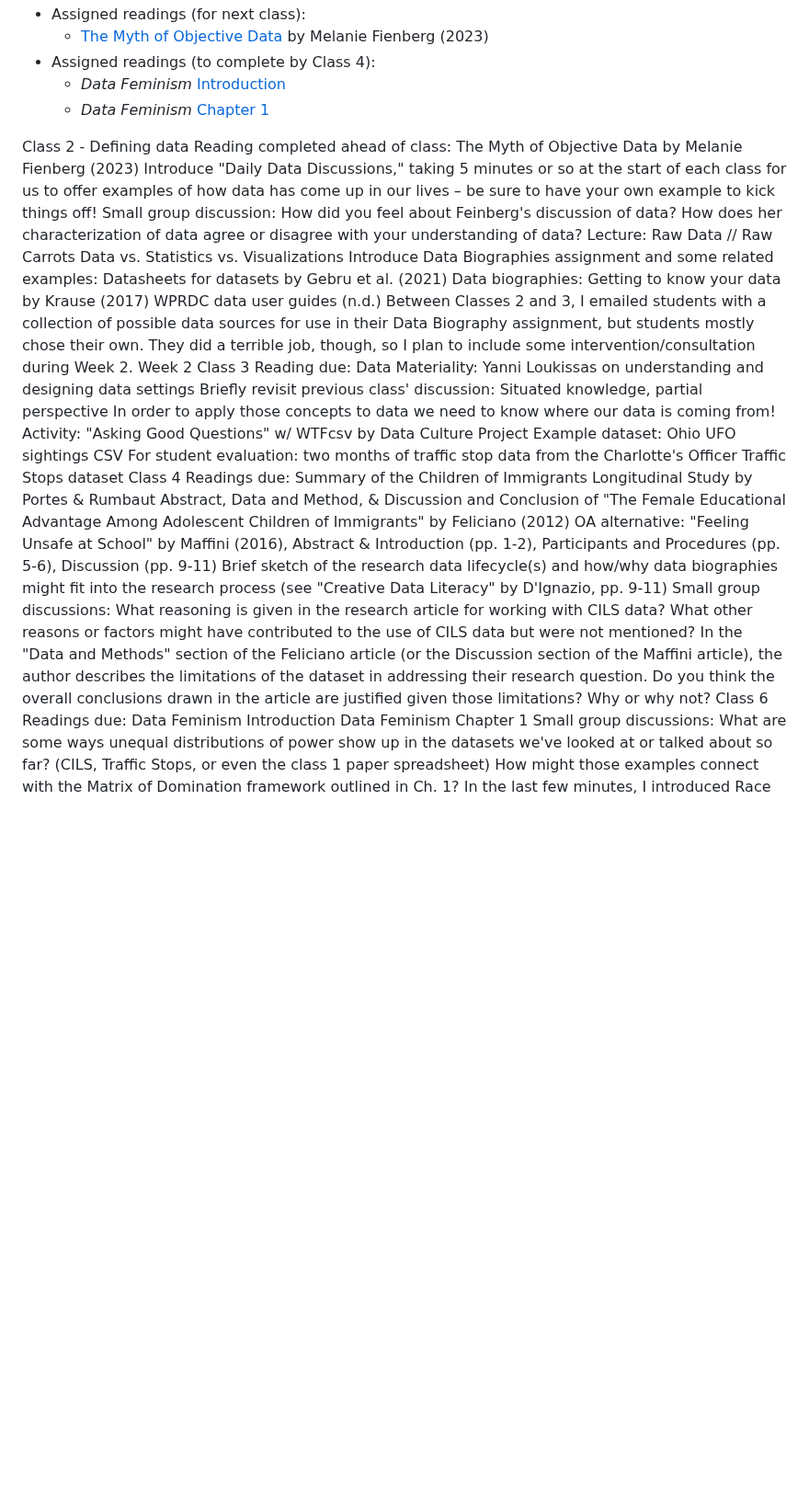
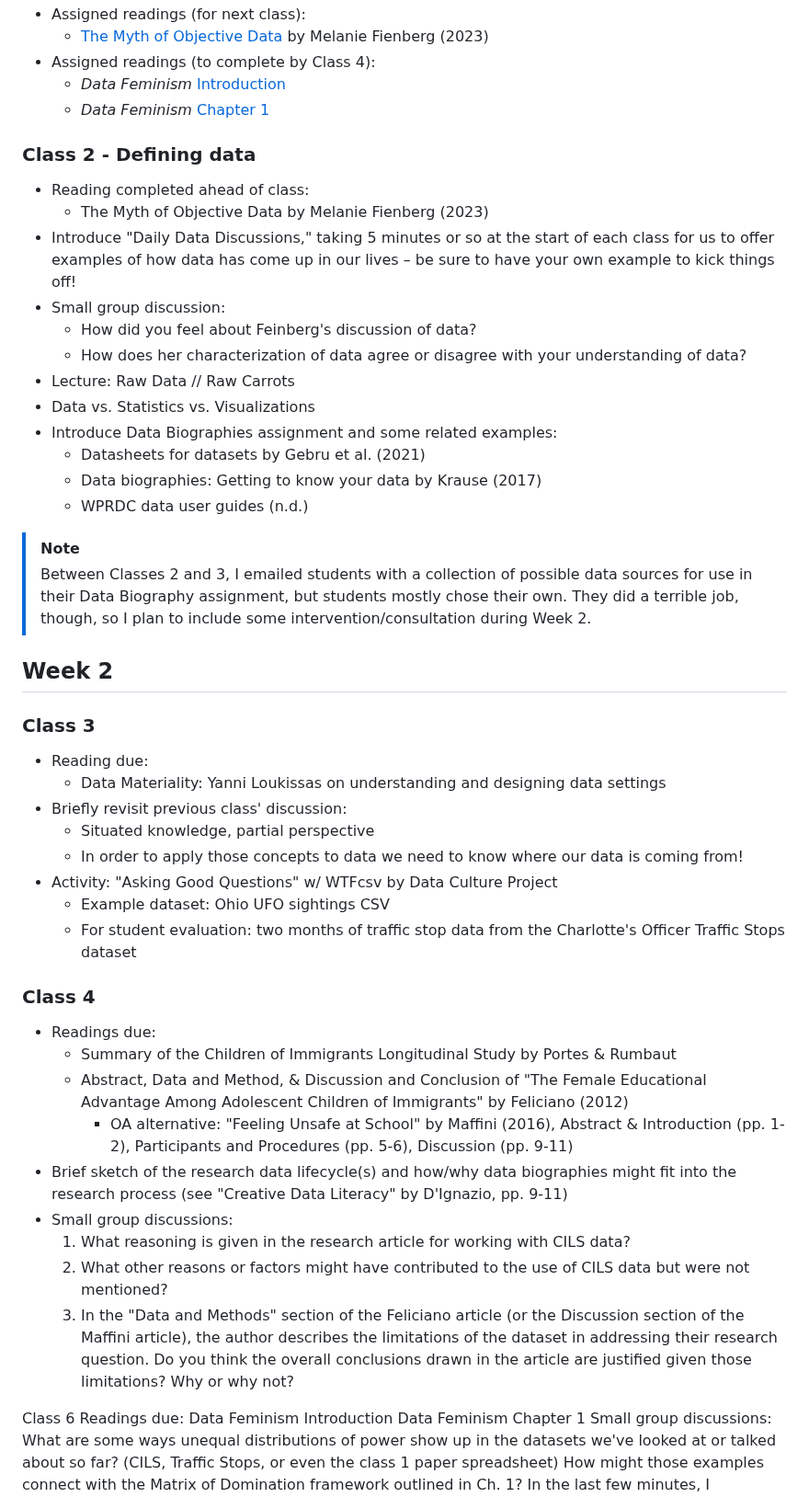
Before and after one commit to helloitsclayton/data-literacy, a Markdown page: Instructor/Lesson Plan.md, the part around the change. Shown at 92% size. Drawn GitHub-style; blank space fills up the shorter version.

```diff
--- a/Instructor/Lesson Plan.md
+++ b/Instructor/Lesson Plan.md
@@ -13,40 +13,48 @@
    - *Data Feminism* [Introduction](https://data-feminism.mitpress.mit.edu/pub/frfa9szd/release/6)
    - *Data Feminism* [Chapter 1](https://data-feminism.mitpress.mit.edu/pub/vi8obxh7/release/4)
 
-Class 2 - Defining data
-Reading completed ahead of class:
-The Myth of Objective Data by Melanie Fienberg (2023)
-Introduce "Daily Data Discussions," taking 5 minutes or so at the start of each class for us to offer examples of how data has come up in our lives – be sure to have your own example to kick things off!
-Small group discussion:
-How did you feel about Feinberg's discussion of data?
-How does her characterization of data agree or disagree with your understanding of data?
-Lecture: Raw Data // Raw Carrots
-Data vs. Statistics vs. Visualizations
-Introduce Data Biographies assignment and some related examples:
-Datasheets for datasets by Gebru et al. (2021)
-Data biographies: Getting to know your data by Krause (2017)
-WPRDC data user guides (n.d.)
-Between Classes 2 and 3, I emailed students with a collection of possible data sources for use in their Data Biography assignment, but students mostly chose their own. They did a terrible job, though, so I plan to include some intervention/consultation during Week 2.
-Week 2
-Class 3
-Reading due:
-Data Materiality: Yanni Loukissas on understanding and designing data settings
-Briefly revisit previous class' discussion:
-Situated knowledge, partial perspective
-In order to apply those concepts to data we need to know where our data is coming from!
-Activity: "Asking Good Questions" w/ WTFcsv by Data Culture Project
-Example dataset: Ohio UFO sightings CSV
-For student evaluation: two months of traffic stop data from the Charlotte's Officer Traffic Stops dataset
-Class 4
-Readings due:
-Summary of the Children of Immigrants Longitudinal Study by Portes & Rumbaut
-Abstract, Data and Method, & Discussion and Conclusion of "The Female Educational Advantage Among Adolescent Children of Immigrants" by Feliciano (2012)
-OA alternative: "Feeling Unsafe at School" by Maffini (2016), Abstract & Introduction (pp. 1-2), Participants and Procedures (pp. 5-6), Discussion (pp. 9-11)
-Brief sketch of the research data lifecycle(s) and how/why data biographies might fit into the research process (see "Creative Data Literacy" by D'Ignazio, pp. 9-11)
-Small group discussions:
-What reasoning is given in the research article for working with CILS data?
-What other reasons or factors might have contributed to the use of CILS data but were not mentioned?
-In the "Data and Methods" section of the Feliciano article (or the Discussion section of the Maffini article), the author describes the limitations of the dataset in addressing their research question. Do you think the overall conclusions drawn in the article are justified given those limitations? Why or why not?
+### Class 2 - Defining data
+
+- Reading completed ahead of class:
+   - The Myth of Objective Data by Melanie Fienberg (2023)
+- Introduce "Daily Data Discussions," taking 5 minutes or so at the start of each class for us to offer examples of how data has come up in our lives – be sure to have your own example to kick things off!
+- Small group discussion:
+   - How did you feel about Feinberg's discussion of data?
+   - How does her characterization of data agree or disagree with your understanding of data?
+- Lecture: Raw Data // Raw Carrots
+- Data vs. Statistics vs. Visualizations
+- Introduce Data Biographies assignment and some related examples:
+   - Datasheets for datasets by Gebru et al. (2021)
+   - Data biographies: Getting to know your data by Krause (2017)
+   - WPRDC data user guides (n.d.)
+
+> [!NOTE]
+> Between Classes 2 and 3, I emailed students with a collection of possible data sources for use in their Data Biography assignment, but students mostly chose their own. They did a terrible job, though, so I plan to include some intervention/consultation during Week 2.
+
+## Week 2
+### Class 3
+
+- Reading due:
+   - Data Materiality: Yanni Loukissas on understanding and designing data settings
+- Briefly revisit previous class' discussion:
+   - Situated knowledge, partial perspective
+   - In order to apply those concepts to data we need to know where our data is coming from!
+- Activity: "Asking Good Questions" w/ WTFcsv by Data Culture Project
+   - Example dataset: Ohio UFO sightings CSV
+   - For student evaluation: two months of traffic stop data from the Charlotte's Officer Traffic Stops dataset
+
+### Class 4
+
+- Readings due:
+   - Summary of the Children of Immigrants Longitudinal Study by Portes & Rumbaut
+   - Abstract, Data and Method, & Discussion and Conclusion of "The Female Educational Advantage Among Adolescent Children of Immigrants" by Feliciano (2012)
+      - OA alternative: "Feeling Unsafe at School" by Maffini (2016), Abstract & Introduction (pp. 1-2), Participants and Procedures (pp. 5-6), Discussion (pp. 9-11)
+- Brief sketch of the research data lifecycle(s) and how/why data biographies might fit into the research process (see "Creative Data Literacy" by D'Ignazio, pp. 9-11)
+- Small group discussions:
+   1. What reasoning is given in the research article for working with CILS data?
+   2. What other reasons or factors might have contributed to the use of CILS data but were not mentioned?
+   3. In the "Data and Methods" section of the Feliciano article (or the Discussion section of the Maffini article), the author describes the limitations of the dataset in addressing their research question. Do you think the overall conclusions drawn in the article are justified given those limitations? Why or why not?
+
 Class 6
 Readings due:
 Data Feminism Introduction
```
